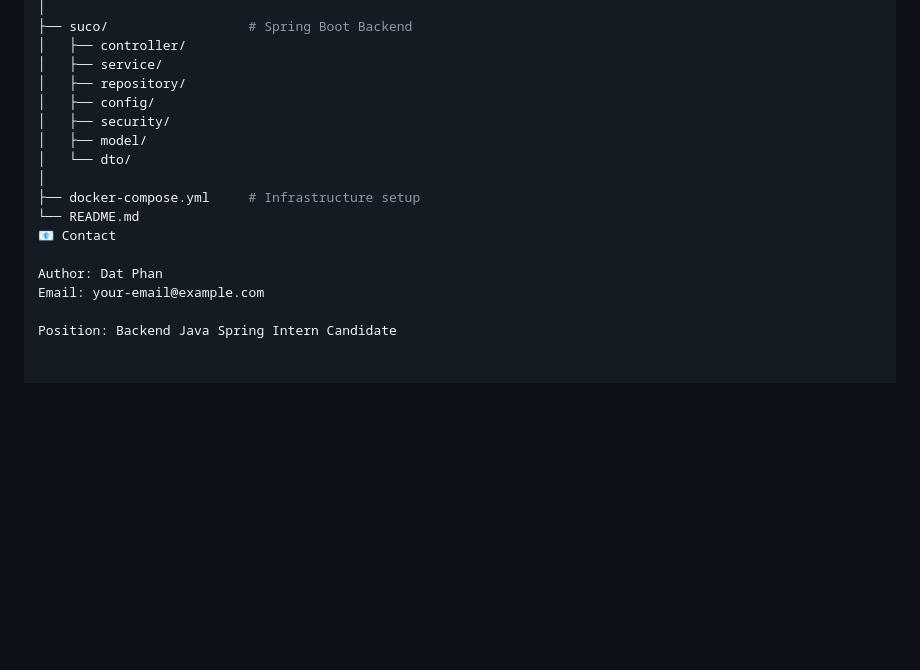
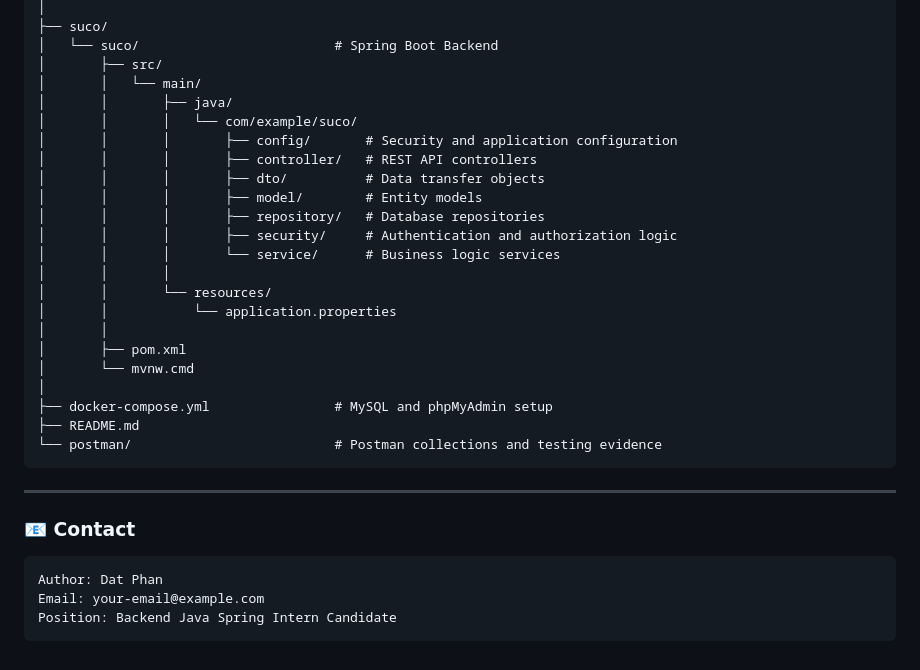
Before and after one commit to DatPhanNexor/traffic-emergency-system, a Markdown page: README.md, the part around one of its changes. GitHub-like rendering; blank space fills up the shorter version.

````diff
--- a/README.md
+++ b/README.md
@@ -158,18 +231,35 @@ CanhBaoSuCo/
 │
-├── suco/                  # Spring Boot Backend
-│   ├── controller/
-│   ├── service/
-│   ├── repository/
-│   ├── config/
-│   ├── security/
-│   ├── model/
-│   └── dto/
+├── suco/
+│   └── suco/                         # Spring Boot Backend
+│       ├── src/
+│       │   └── main/
+│       │       ├── java/
+│       │       │   └── com/example/suco/
+│       │       │       ├── config/       # Security and application configuration
+│       │       │       ├── controller/   # REST API controllers
+│       │       │       ├── dto/          # Data transfer objects
+│       │       │       ├── model/        # Entity models
+│       │       │       ├── repository/   # Database repositories
+│       │       │       ├── security/     # Authentication and authorization logic
+│       │       │       └── service/      # Business logic services
+│       │       │
+│       │       └── resources/
+│       │           └── application.properties
+│       │
+│       ├── pom.xml
+│       └── mvnw.cmd
 │
-├── docker-compose.yml     # Infrastructure setup
-└── README.md
-📧 Contact
+├── docker-compose.yml                # MySQL and phpMyAdmin setup
+├── README.md
+└── postman/                          # Postman collections and testing evidence
+```
 
+---
+
+### 📧 Contact
+
+```txt
 Author: Dat Phan
 Email: your-email@example.com
-
 Position: Backend Java Spring Intern Candidate
+```
````
Also changed, not shown: other parts of README.md (+94 -21 lines).
